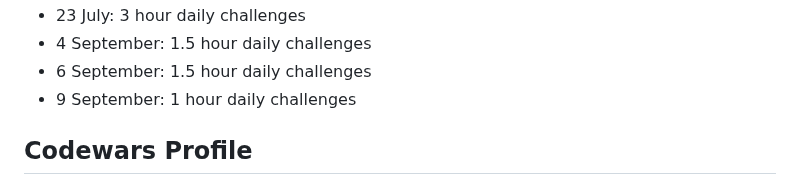
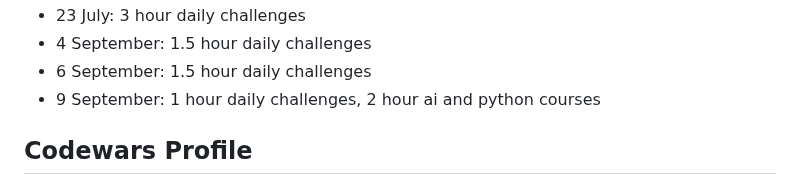
Before and after one commit to jackkershaw/my-coding-progress, a Markdown page: src/progress.md, the part around the change. GitHub-like rendering.

Commit message:
edit progress doc

```diff
--- a/src/progress.md
+++ b/src/progress.md
@@ -471,7 +471,7 @@ Keeping track of my journey learning to code, from October 2022 - Now. Hope this
 - 23 July: 3 hour daily challenges
 - 4 September: 1.5 hour daily challenges
 - 6 September: 1.5 hour daily challenges
-- 9 September: 1 hour daily challenges
+- 9 September: 1 hour daily challenges, 2 hour ai and python courses
 
 ## Codewars Profile
 
```
